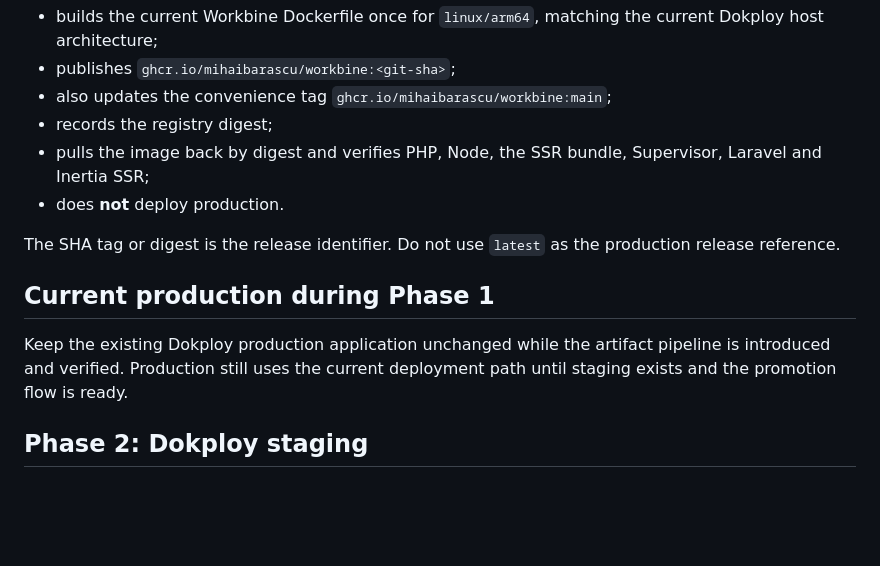
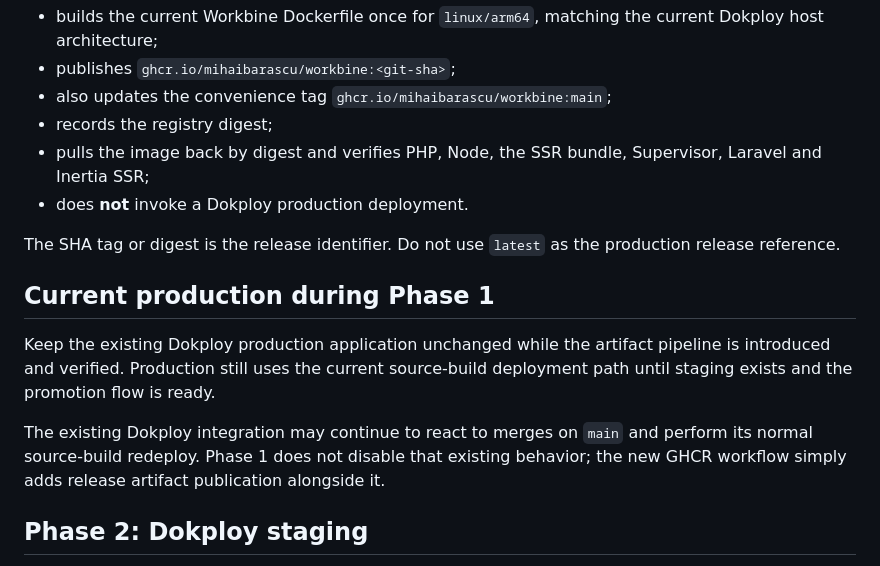
Before and after one commit to MihaiBarascu/workbine, a Markdown page: docs/DEPLOYMENT.md, the part around the change. Rendered like a GitHub page; blank space fills up the shorter version.

Commit message:
docs: clarify existing Dokploy main deploy behavior

```diff
--- a/docs/DEPLOYMENT.md
+++ b/docs/DEPLOYMENT.md
@@ -13,13 +13,15 @@ The workflow:
 - also updates the convenience tag `ghcr.io/mihaibarascu/workbine:main`;
 - records the registry digest;
 - pulls the image back by digest and verifies PHP, Node, the SSR bundle, Supervisor, Laravel and Inertia SSR;
-- does **not** deploy production.
+- does **not** invoke a Dokploy production deployment.
 
 The SHA tag or digest is the release identifier. Do not use `latest` as the production release reference.
 
 ## Current production during Phase 1
 
-Keep the existing Dokploy production application unchanged while the artifact pipeline is introduced and verified. Production still uses the current deployment path until staging exists and the promotion flow is ready.
+Keep the existing Dokploy production application unchanged while the artifact pipeline is introduced and verified. Production still uses the current source-build deployment path until staging exists and the promotion flow is ready.
+
+The existing Dokploy integration may continue to react to merges on `main` and perform its normal source-build redeploy. Phase 1 does not disable that existing behavior; the new GHCR workflow simply adds release artifact publication alongside it.
 
 ## Phase 2: Dokploy staging
 
```
